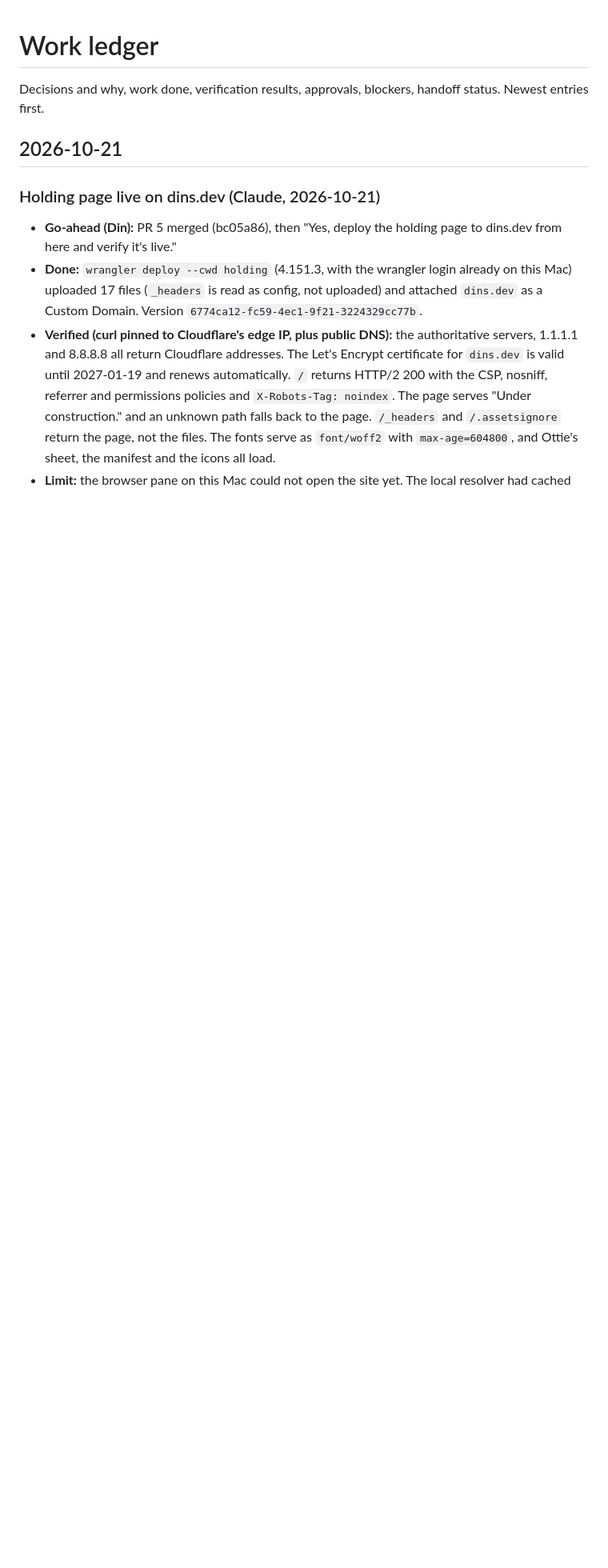
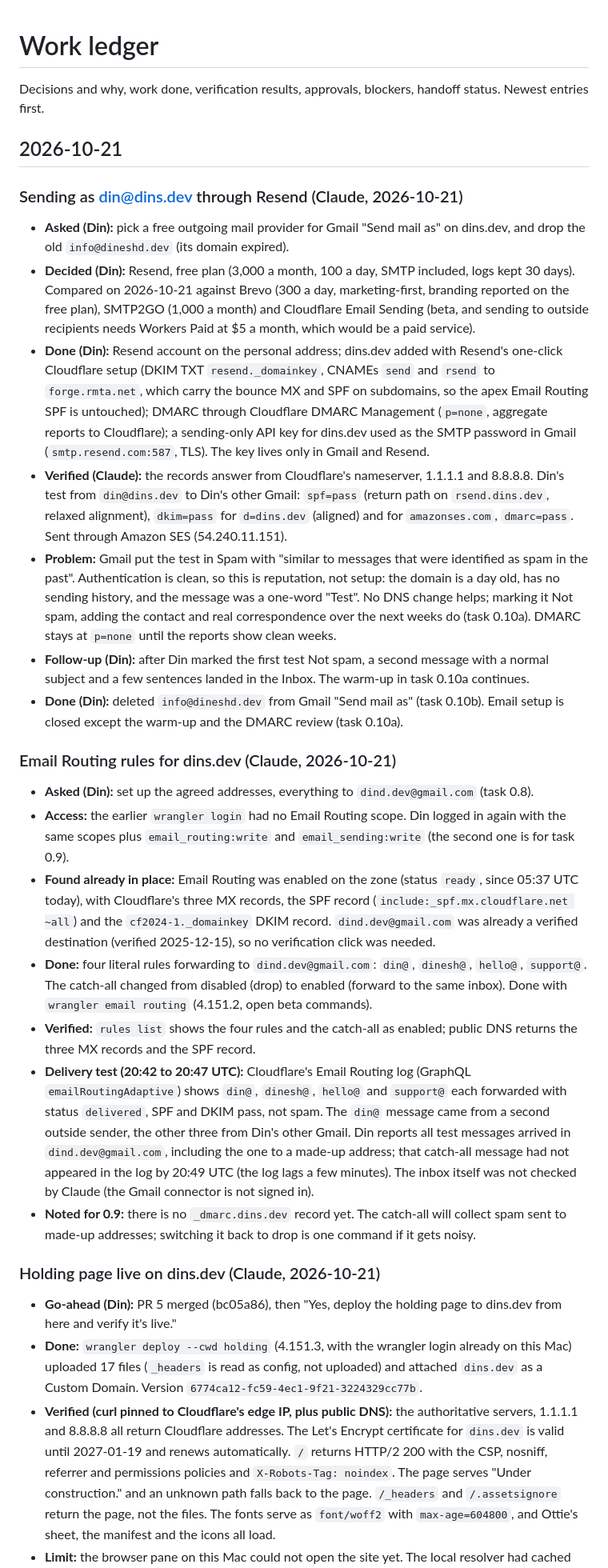
Before and after one commit to dinsdev/dins.dev, a Markdown page: docs/WORK_LEDGER.md, the part around the change. Shown at 80% size. Drawn GitHub-style; blank space fills up the shorter version.

Commit message:
docs(email): record the dins.dev email setup (tasks 0.8 to 0.10b) (#7)
Records the dins.dev email setup (tasks 0.8 to 0.10b). Docs only, no
code.

## What was set up

- **Receiving (0.8):** Cloudflare Email Routing forwards `din@`,
`dinesh@`, `hello@`, `support@` and a catch-all to Din's personal inbox.
Routing, MX, SPF and the destination address were already in place; the
rules and catch-all were added with `wrangler email routing`.
- **Sending (0.9):** Gmail "Send mail as" through Resend's free plan.
Resend's records sit on subdomains (`send`, `rsend`) plus the
`resend._domainkey` DKIM key, so the apex Email Routing SPF is
untouched. DMARC is `p=none` with reports to Cloudflare.
- **Old address (0.10b):** `info@dineshd.dev` removed from Gmail.

## Verification

- DNS answers checked on Cloudflare's nameserver, 1.1.1.1 and 8.8.8.8.
- Cloudflare's Email Routing log shows four of the five test messages
delivered; the catch-all one is on Din's report.
- A test from `din@dins.dev` passed SPF, DKIM (aligned, `d=dins.dev`)
and DMARC in Gmail's headers (0.10).
- The first test landed in Spam (a day-old domain, a one-word message);
after Not spam, the next one reached the Inbox. Warm-up and the later
move to `p=quarantine` are task 0.10a.

## Docs changed

`docs/TASKS.md` (0.8 to 0.10b), `docs/WORK_LEDGER.md` (two entries),
`docs/PRD.md` (the mail provider question marked decided).

```diff
--- a/docs/WORK_LEDGER.md
+++ b/docs/WORK_LEDGER.md
@@ -3,6 +3,26 @@
 Decisions and why, work done, verification results, approvals, blockers, handoff status. Newest entries first.
 
 ## 2026-10-21
+
+### Sending as din@dins.dev through Resend (Claude, 2026-10-21)
+
+- **Asked (Din):** pick a free outgoing mail provider for Gmail "Send mail as" on dins.dev, and drop the old `info@dineshd.dev` (its domain expired).
+- **Decided (Din):** Resend, free plan (3,000 a month, 100 a day, SMTP included, logs kept 30 days). Compared on 2026-10-21 against Brevo (300 a day, marketing-first, branding reported on the free plan), SMTP2GO (1,000 a month) and Cloudflare Email Sending (beta, and sending to outside recipients needs Workers Paid at $5 a month, which would be a paid service).
+- **Done (Din):** Resend account on the personal address; dins.dev added with Resend's one-click Cloudflare setup (DKIM TXT `resend._domainkey`, CNAMEs `send` and `rsend` to `forge.rmta.net`, which carry the bounce MX and SPF on subdomains, so the apex Email Routing SPF is untouched); DMARC through Cloudflare DMARC Management (`p=none`, aggregate reports to Cloudflare); a sending-only API key for dins.dev used as the SMTP password in Gmail (`smtp.resend.com:587`, TLS). The key lives only in Gmail and Resend.
+- **Verified (Claude):** the records answer from Cloudflare's nameserver, 1.1.1.1 and 8.8.8.8. Din's test from `din@dins.dev` to Din's other Gmail: `spf=pass` (return path on `rsend.dins.dev`, relaxed alignment), `dkim=pass` for `d=dins.dev` (aligned) and for `amazonses.com`, `dmarc=pass`. Sent through Amazon SES (54.240.11.151).
+- **Problem:** Gmail put the test in Spam with "similar to messages that were identified as spam in the past". Authentication is clean, so this is reputation, not setup: the domain is a day old, has no sending history, and the message was a one-word "Test". No DNS change helps; marking it Not spam, adding the contact and real correspondence over the next weeks do (task 0.10a). DMARC stays at `p=none` until the reports show clean weeks.
+- **Follow-up (Din):** after Din marked the first test Not spam, a second message with a normal subject and a few sentences landed in the Inbox. The warm-up in task 0.10a continues.
+- **Done (Din):** deleted `info@dineshd.dev` from Gmail "Send mail as" (task 0.10b). Email setup is closed except the warm-up and the DMARC review (task 0.10a).
+
+### Email Routing rules for dins.dev (Claude, 2026-10-21)
+
+- **Asked (Din):** set up the agreed addresses, everything to `dind.dev@gmail.com` (task 0.8).
+- **Access:** the earlier `wrangler login` had no Email Routing scope. Din logged in again with the same scopes plus `email_routing:write` and `email_sending:write` (the second one is for task 0.9).
+- **Found already in place:** Email Routing was enabled on the zone (status `ready`, since 05:37 UTC today), with Cloudflare's three MX records, the SPF record (`include:_spf.mx.cloudflare.net ~all`) and the `cf2024-1._domainkey` DKIM record. `dind.dev@gmail.com` was already a verified destination (verified 2025-12-15), so no verification click was needed.
+- **Done:** four literal rules forwarding to `dind.dev@gmail.com`: `din@`, `dinesh@`, `hello@`, `support@`. The catch-all changed from disabled (drop) to enabled (forward to the same inbox). Done with `wrangler email routing` (4.151.2, open beta commands).
+- **Verified:** `rules list` shows the four rules and the catch-all as enabled; public DNS returns the three MX records and the SPF record.
+- **Delivery test (20:42 to 20:47 UTC):** Cloudflare's Email Routing log (GraphQL `emailRoutingAdaptive`) shows `din@`, `dinesh@`, `hello@` and `support@` each forwarded with status `delivered`, SPF and DKIM pass, not spam. The `din@` message came from a second outside sender, the other three from Din's other Gmail. Din reports all test messages arrived in `dind.dev@gmail.com`, including the one to a made-up address; that catch-all message had not appeared in the log by 20:49 UTC (the log lags a few minutes). The inbox itself was not checked by Claude (the Gmail connector is not signed in).
+- **Noted for 0.9:** there is no `_dmarc.dins.dev` record yet. The catch-all will collect spam sent to made-up addresses; switching it back to drop is one command if it gets noisy.
 
 ### Holding page live on dins.dev (Claude, 2026-10-21)
 
```
Also changed, not shown: docs/PRD.md (+1 -1 lines), docs/TASKS.md (+5 -3 lines).
